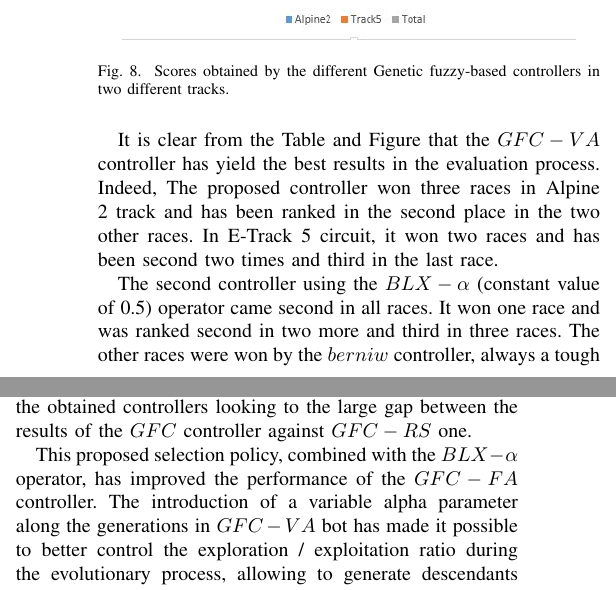
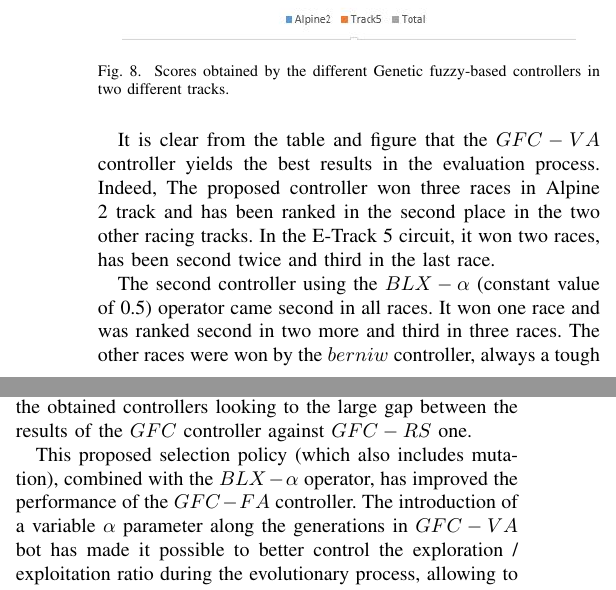
Before and after one commit to salem23/ConfofGames2019, a LaTeX paper (cg2019_paper.tex): two parts of the columns of page 6 of 8, joined at a grey line, cut so that both start at the same text. Compiled offline with pdfLaTeX; a missing font is replaced by an installed copy or a similar font; a LaTeX package or settings file that is missing is left out.

Commit message:
Some small grammar changes

```diff
--- a/cg2019_paper.tex
+++ b/cg2019_paper.tex
@@ -701,17 +701,30 @@ $berniw2$&	15&	15&	12&	6&25		&73&	8&	25&	18&	6&	10&67&140\\
 \end{figure}
 % Antonio - Mohammed, please, generate the figure without the "dots" in blue bars. Also put the correct name of the track "E-Track 5".
 
-It is clear from the Table and Figure that the $GFC-VA$ controller has yield the best results in the evaluation process. Indeed, The proposed controller won three races in Alpine 2 track and has been ranked in the second place in the two other races. In E-Track 5 circuit, it won two races and has been second two times and third in the last race.
+It is clear from the table and figure that the $GFC-VA$ controller
+yields the best results in the evaluation process. Indeed, The
+proposed controller won three races in Alpine 2 track and has been
+ranked in the second place in the two other racing tracks. In the E-Track 5
+circuit, it won two races, has been second twice and third in
+the last race.
 
-The second controller using the $BLX-\alpha$ (constant value of 0.5) operator came second in all races. It won one race and was ranked second in two more and third in three races.
+The second controller using the $BLX-\alpha$ (constant value of 0.5)
+operator came second in all races. It won one race and was ranked
+second in two more and third in three races.
 The other races were won by the $berniw$ controller, always a tough rival.
 We can notice that the $BLX-\alpha$ based controllers won three out of the five races in the Alpine 2 track used in the selection and were ranked at least in fourth place.
 The same results or even  better were obtained for the other track, which is supposed to be unknown for our controllers.
 
 These results confirm the effectiveness and strength of the race-based selection policy used to evaluate individuals as well as to select candidates for crossover. Although this policy has been applied only once every 5 generations due to its time-consuming, it has clearly affected the performance of the obtained controllers looking to the large gap between the results of the $GFC$ controller against $GFC-RS$ one.
 
-This proposed selection policy, combined with the $BLX-\alpha$ operator, has improved the performance of the $GFC-FA$ controller.
-The introduction of a variable alpha parameter along the generations in $GFC-VA$ bot has made it possible to better control the exploration / exploitation ratio during the evolutionary process, allowing to generate descendants different from their parents in genes and more efficient than them.
+This proposed selection policy (which also includes mutation),
+combined with the $BLX-\alpha$ operator, has improved the performance
+of the $GFC-FA$ controller.
+The introduction of a variable $\alpha$ parameter along the
+generations in $GFC-VA$ bot has made it possible to better control the
+exploration / exploitation ratio during the evolutionary process,
+allowing to generate descendants different from their parents in genes
+and more efficient than them.
 
 % -------------------------------------------
 
```
